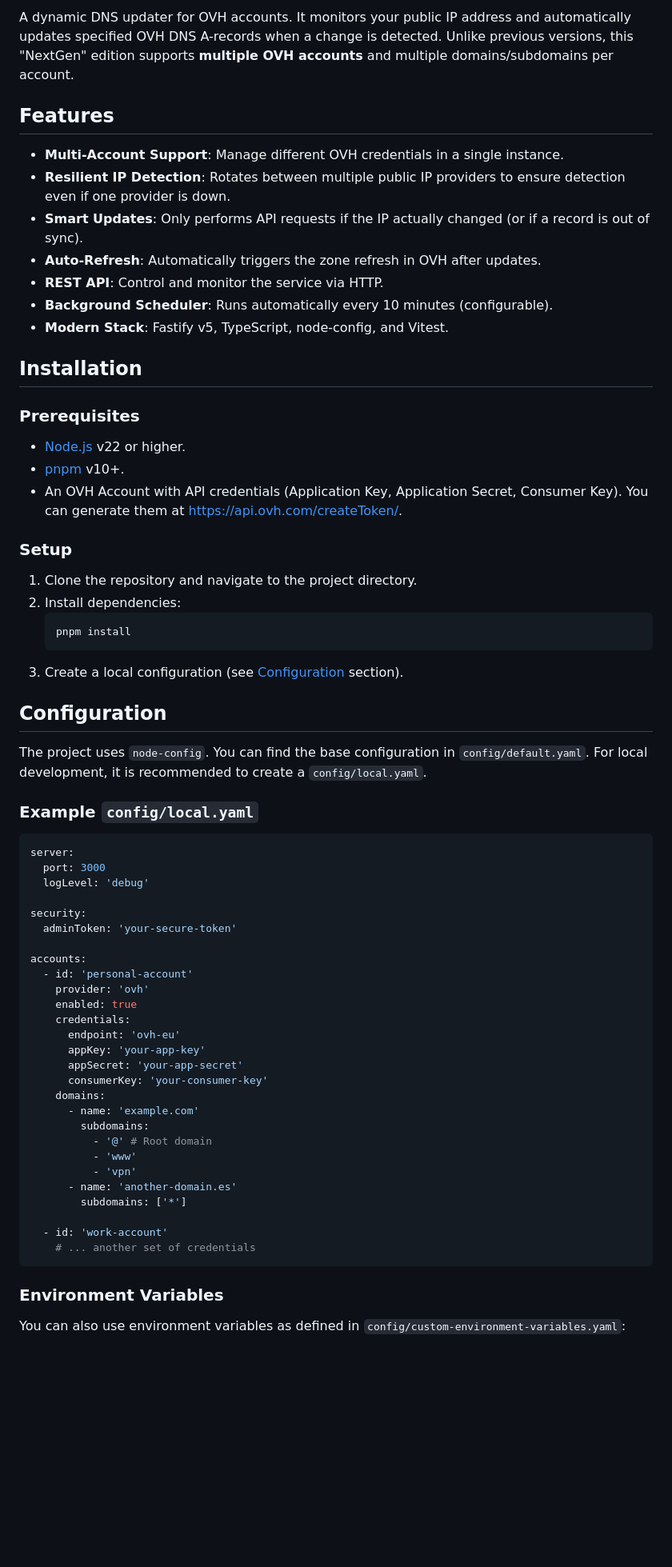
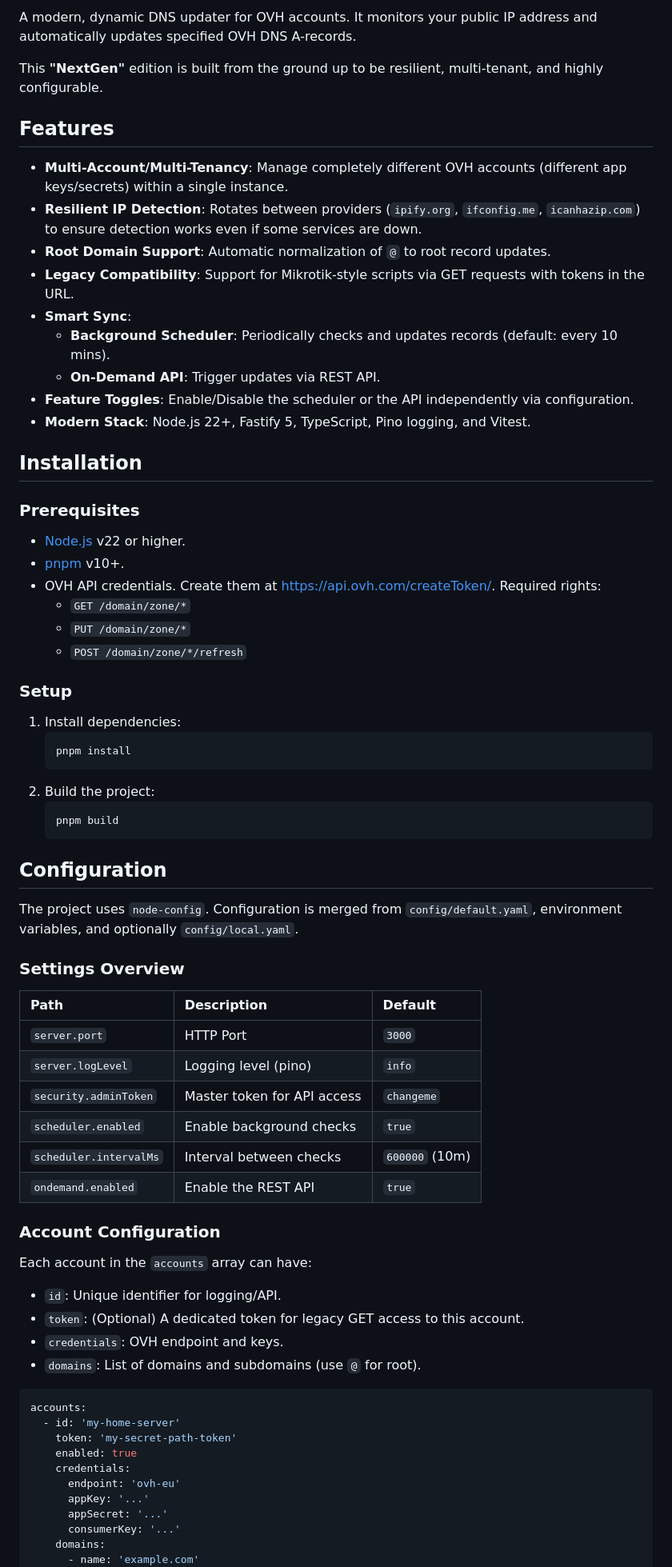
Before and after one commit to Sunek0/ovh-dns-updater, a Markdown page: README.md, the part around one of its changes. Shown at 80% size. GitHub-like rendering; blank space fills up the shorter version.

Commit message:
docs: update README.md for clarity and feature enhancements

````diff
--- a/README.md
+++ b/README.md
@@ -5,15 +6,19 @@
 
-A dynamic DNS updater for OVH accounts. It monitors your public IP address and automatically updates specified OVH DNS A-records when a change is detected. Unlike previous versions, this "NextGen" edition supports **multiple OVH accounts** and multiple domains/subdomains per account.
+A modern, dynamic DNS updater for OVH accounts. It monitors your public IP address and automatically updates specified OVH DNS A-records.
+
+This **"NextGen"** edition is built from the ground up to be resilient, multi-tenant, and highly configurable.
 
 ## Features
 
-- **Multi-Account Support**: Manage different OVH credentials in a single instance.
-- **Resilient IP Detection**: Rotates between multiple public IP providers to ensure detection even if one provider is down.
-- **Smart Updates**: Only performs API requests if the IP actually changed (or if a record is out of sync).
-- **Auto-Refresh**: Automatically triggers the zone refresh in OVH after updates.
-- **REST API**: Control and monitor the service via HTTP.
-- **Background Scheduler**: Runs automatically every 10 minutes (configurable).
-- **Modern Stack**: Fastify v5, TypeScript, node-config, and Vitest.
+- **Multi-Account/Multi-Tenancy**: Manage completely different OVH accounts (different app keys/secrets) within a single instance.
+- **Resilient IP Detection**: Rotates between providers (`ipify.org`, `ifconfig.me`, `icanhazip.com`) to ensure detection works even if some services are down.
+- **Root Domain Support**: Automatic normalization of `@` to root record updates.
+- **Legacy Compatibility**: Support for Mikrotik-style scripts via GET requests with tokens in the URL.
+- **Smart Sync**:
+  - **Background Scheduler**: Periodically checks and updates records (default: every 10 mins).
+  - **On-Demand API**: Trigger updates via REST API.
+- **Feature Toggles**: Enable/Disable the scheduler or the API independently via configuration.
+- **Modern Stack**: Node.js 22+, Fastify 5, TypeScript, Pino logging, and Vitest.
 
 ## Installation
 
@@ -21,54 +26,54 @@ A dynamic DNS updater for OVH accounts. It monitors your public IP address and a
 
 - [Node.js](https://nodejs.org/) v22 or higher.
 - [pnpm](https://pnpm.io/) v10+.
-- An OVH Account with API credentials (Application Key, Application Secret, Consumer Key). You can generate them at [https://api.ovh.com/createToken/](https://api.ovh.com/createToken/).
+- OVH API credentials. Create them at [https://api.ovh.com/createToken/](https://api.ovh.com/createToken/). Required rights:
+  - `GET /domain/zone/*`
+  - `PUT /domain/zone/*`
+  - `POST /domain/zone/*/refresh`
 
 ### Setup
 
-1. Clone the repository and navigate to the project directory.
-2. Install dependencies:
+1. Install dependencies:
    ```bash
    pnpm install
    ```
-3. Create a local configuration (see [Configuration](#configuration) section).
+2. Build the project:
+   ```bash
+   pnpm build
+   ```
 
 ## Configuration
 
-The project uses `node-config`. You can find the base configuration in `config/default.yaml`. For local development, it is recommended to create a `config/local.yaml`.
+The project uses `node-config`. Configuration is merged from `config/default.yaml`, environment variables, and optionally `config/local.yaml`.
 
-### Example `config/local.yaml`
+### Settings Overview
+
+| Path | Description | Default |
+| :--- | :--- | :--- |
+| `server.port` | HTTP Port | `3000` |
+| `server.logLevel` | Logging level (pino) | `info` |
+| `security.adminToken` | Master token for API access | `changeme` |
+| `scheduler.enabled` | Enable background checks | `true` |
+| `scheduler.intervalMs` | Interval between checks | `600000` (10m) |
+| `ondemand.enabled` | Enable the REST API | `true` |
+
+### Account Configuration
+
+Each account in the `accounts` array can have:
+- `id`: Unique identifier for logging/API.
+- `token`: (Optional) A dedicated token for legacy GET access to this account.
+- `credentials`: OVH endpoint and keys.
+- `domains`: List of domains and subdomains (use `@` for root).
 
 ```yaml
-server:
-  port: 3000
-  logLevel: 'debug'
-
-security:
-  adminToken: 'your-secure-token'
-
 accounts:
-  - id: 'personal-account'
-    provider: 'ovh'
+  - id: 'my-home-server'
+    token: 'my-secret-path-token'
     enabled: true
     credentials:
       endpoint: 'ovh-eu'
-      appKey: 'your-app-key'
-      appSecret: 'your-app-secret'
-      consumerKey: 'your-consumer-key'
+      appKey: '...'
+      appSecret: '...'
+      consumerKey: '...'
     domains:
       - name: 'example.com'
-        subdomains:
-          - '@' # Root domain
-          - 'www'
-          - 'vpn'
-      - name: 'another-domain.es'
-        subdomains: ['*']
-
-  - id: 'work-account'
-    # ... another set of credentials
-```
-
-### Environment Variables
-
-You can also use environment variables as defined in `config/custom-environment-variables.yaml`:
-
````
Also changed, not shown: other parts of README.md (+33 -45 lines).
